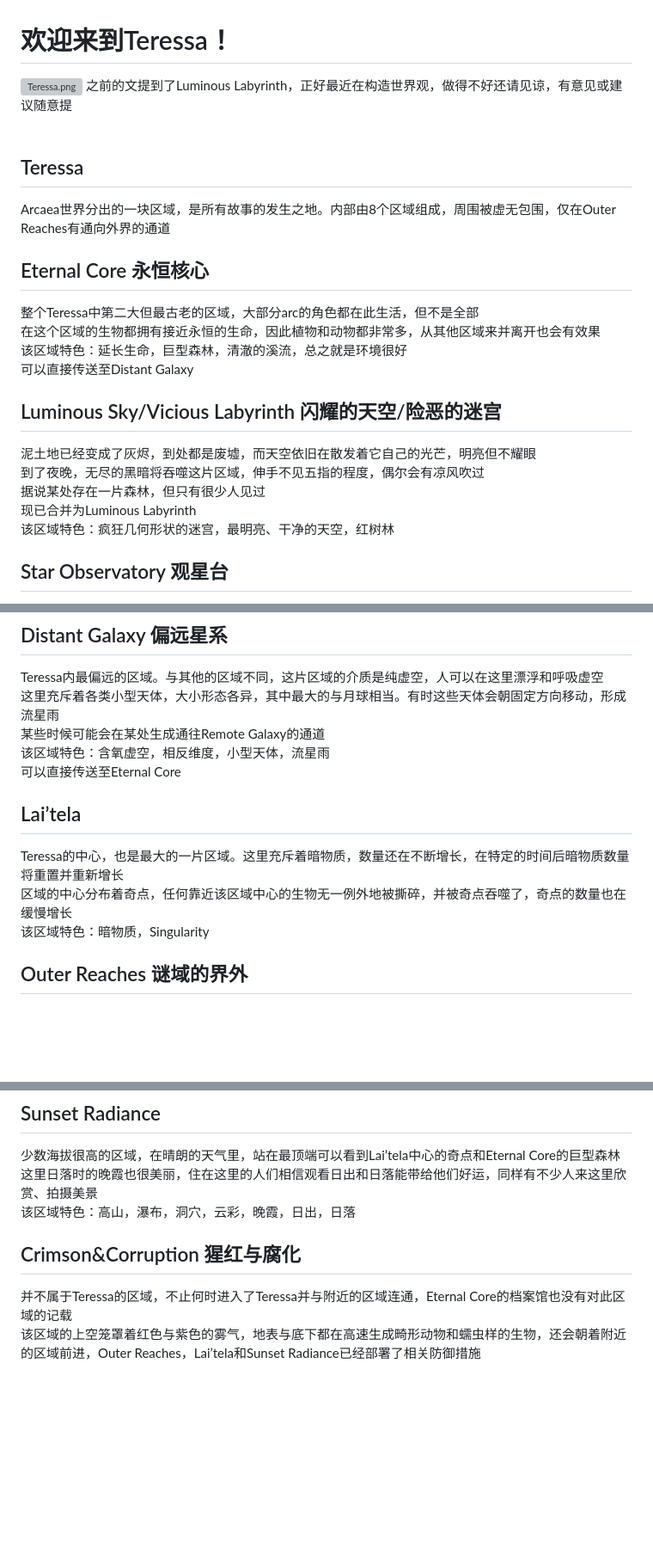
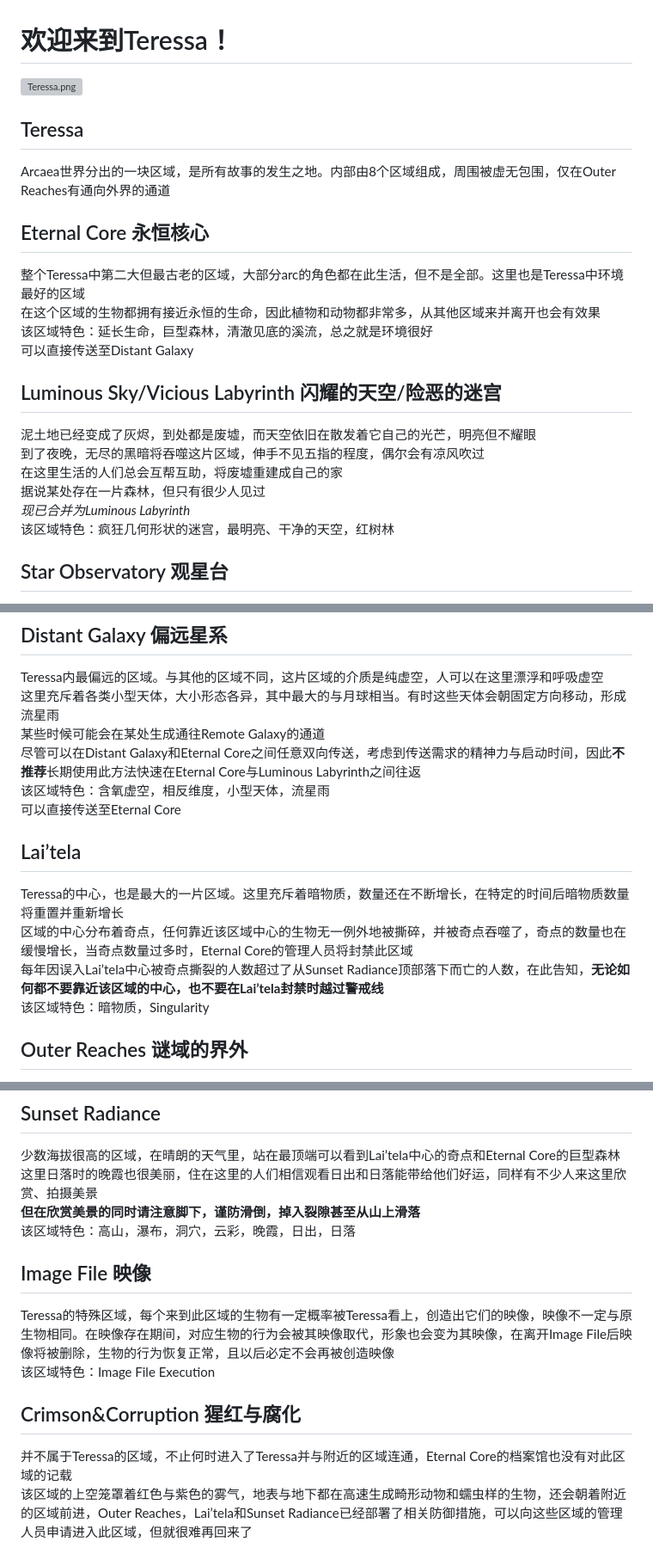
Before and after one commit to BaCuSi2O6/Teressa, a Markdown page: Teressa.md, 3 parts joined by grey strips. Shown: that part at 86% size. GitHub-like rendering; blank space fills up the shorter version; grey boxes are pictures that could not be loaded.

Commit message:
Update Teressa.md
扩充区域介绍

```diff
--- a/Teressa.md
+++ b/Teressa.md
@@ -1,19 +1,19 @@
 # 欢迎来到Teressa！
 ![Teressa.png](https://s2.loli.net/2024/02/08/FL2razG3yCsinYJ.png)
-之前的文提到了Luminous Labyrinth，正好最近在构造世界观，做得不好还请见谅，有意见或建议随意提<br>
 <br>
 ## Teressa
 Arcaea世界分出的一块区域，是所有故事的发生之地。内部由8个区域组成，周围被虚无包围，仅在Outer Reaches有通向外界的通道
 ## Eternal Core 永恒核心
-整个Teressa中第二大但最古老的区域，大部分arc的角色都在此生活，但不是全部<br>
+整个Teressa中第二大但最古老的区域，大部分arc的角色都在此生活，但不是全部。这里也是Teressa中环境最好的区域<br>
 在这个区域的生物都拥有接近永恒的生命，因此植物和动物都非常多，从其他区域来并离开也会有效果<br>
-该区域特色：延长生命，巨型森林，清澈的溪流，总之就是环境很好<br>
+该区域特色：延长生命，巨型森林，清澈见底的溪流，总之就是环境很好<br>
 可以直接传送至Distant Galaxy
 ## Luminous Sky/Vicious Labyrinth 闪耀的天空/险恶的迷宫
 泥土地已经变成了灰烬，到处都是废墟，而天空依旧在散发着它自己的光芒，明亮但不耀眼<br>
 到了夜晚，无尽的黑暗将吞噬这片区域，伸手不见五指的程度，偶尔会有凉风吹过<br>
+在这里生活的人们总会互帮互助，将废墟重建成自己的家<br>
 据说某处存在一片森林，但只有很少人见过<br>
-现已合并为Luminous Labyrinth<br>
+*现已合并为Luminous Labyrinth*<br>
 该区域特色：疯狂几何形状的迷宫，最明亮、干净的天空，红树林
 ## Star Observatory 观星台
 尽管整个Teressa属于Arcaea，晚上靠天上的玻璃碎片反射光也可以模拟星光，但只有这里能看到真正的星星，有时还能看到极光。每年都有大量的人来这里观星<br>
@@ -24,11 +24,13 @@ Arcaea世界分出的一块区域，是所有故事的发生之地。内部由8
 Teressa内最偏远的区域。与其他的区域不同，这片区域的介质是纯虚空，人可以在这里漂浮和呼吸虚空<br>
 这里充斥着各类小型天体，大小形态各异，其中最大的与月球相当。有时这些天体会朝固定方向移动，形成流星雨<br>
 某些时候可能会在某处生成通往Remote Galaxy的通道<br>
+尽管可以在Distant Galaxy和Eternal Core之间任意双向传送，考虑到传送需求的精神力与启动时间，因此**不推荐**长期使用此方法快速在Eternal Core与Luminous Labyrinth之间往返<br>
 该区域特色：含氧虚空，相反维度，小型天体，流星雨<br>
 可以直接传送至Eternal Core
 ## Lai’tela
 Teressa的中心，也是最大的一片区域。这里充斥着暗物质，数量还在不断增长，在特定的时间后暗物质数量将重置并重新增长<br>
-区域的中心分布着奇点，任何靠近该区域中心的生物无一例外地被撕碎，并被奇点吞噬了，奇点的数量也在缓慢增长<br>
+区域的中心分布着奇点，任何靠近该区域中心的生物无一例外地被撕碎，并被奇点吞噬了，奇点的数量也在缓慢增长，当奇点数量过多时，Eternal Core的管理人员将封禁此区域<br>
+每年因误入Lai’tela中心被奇点撕裂的人数超过了从Sunset Radiance顶部落下而亡的人数，在此告知，**无论如何都不要靠近该区域的中心，也不要在Lai’tela封禁时越过警戒线**<br>
 该区域特色：暗物质，Singularity
 ## Outer Reaches 谜域的界外
 最靠近Teressa外部的区域，尽管这里也被虚无包围，但相比其他的区域是单薄了很多，可以从这里离开或进入Teressa<br>
@@ -38,7 +40,11 @@ Teressa的中心，也是最大的一片区域。这里充斥着暗物质，数
 ## Sunset Radiance
 少数海拔很高的区域，在晴朗的天气里，站在最顶端可以看到Lai’tela中心的奇点和Eternal Core的巨型森林<br>
 这里日落时的晚霞也很美丽，住在这里的人们相信观看日出和日落能带给他们好运，同样有不少人来这里欣赏、拍摄美景<br>
+**但在欣赏美景的同时请注意脚下，谨防滑倒，掉入裂隙甚至从山上滑落**<br>
 该区域特色：高山，瀑布，洞穴，云彩，晚霞，日出，日落
+## Image File 映像
+Teressa的特殊区域，每个来到此区域的生物有一定概率被Teressa看上，创造出它们的映像，映像不一定与原生物相同。在映像存在期间，对应生物的行为会被其映像取代，形象也会变为其映像，在离开Image File后映像将被删除，生物的行为恢复正常，且以后必定不会再被创造映像<br>
+该区域特色：Image File Execution
 ## Crimson&Corruption 猩红与腐化
 并不属于Teressa的区域，不止何时进入了Teressa并与附近的区域连通，Eternal Core的档案馆也没有对此区域的记载<br>
-该区域的上空笼罩着红色与紫色的雾气，地表与底下都在高速生成畸形动物和蠕虫样的生物，还会朝着附近的区域前进，Outer Reaches，Lai’tela和Sunset Radiance已经部署了相关防御措施
+该区域的上空笼罩着红色与紫色的雾气，地表与地下都在高速生成畸形动物和蠕虫样的生物，还会朝着附近的区域前进，Outer Reaches，Lai’tela和Sunset Radiance已经部署了相关防御措施，可以向这些区域的管理人员申请进入此区域，但就很难再回来了
```
